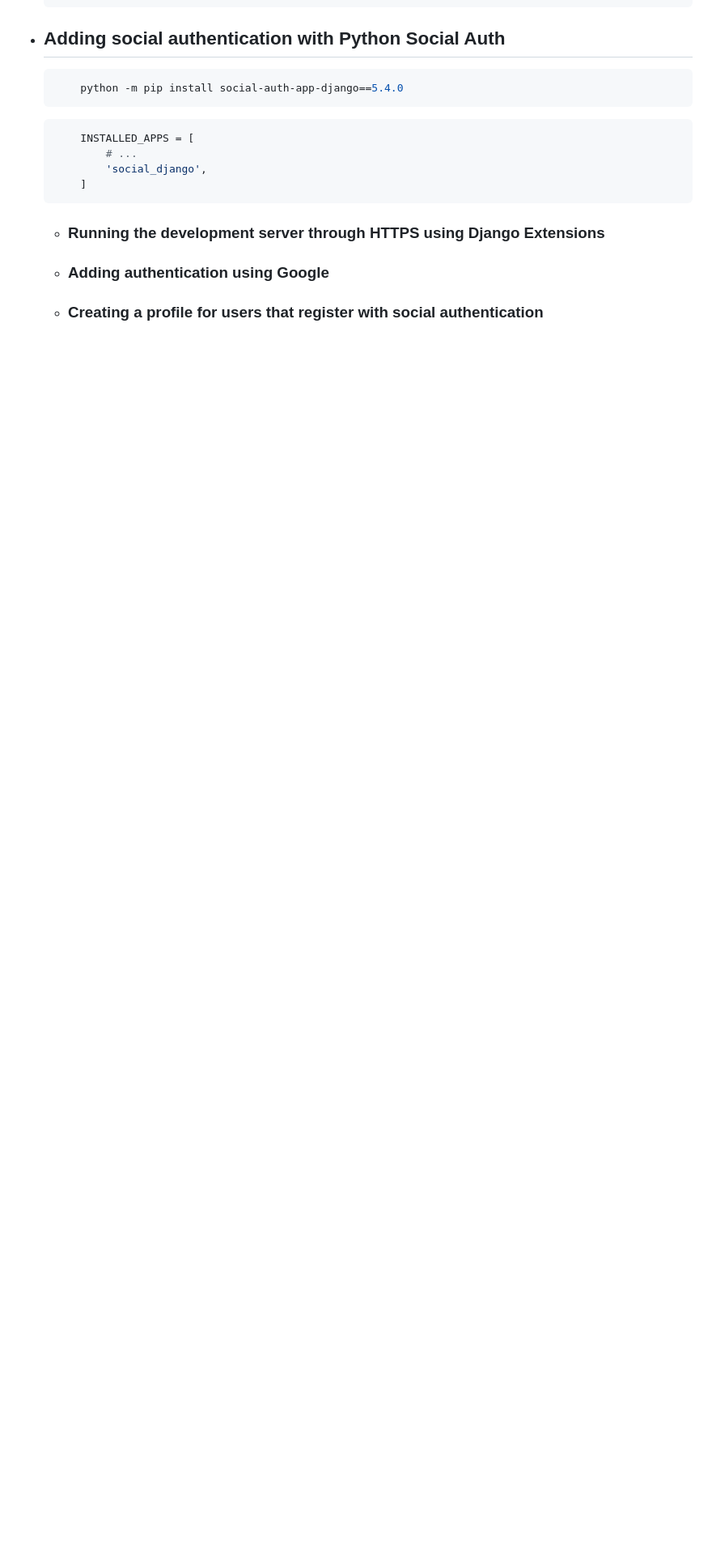
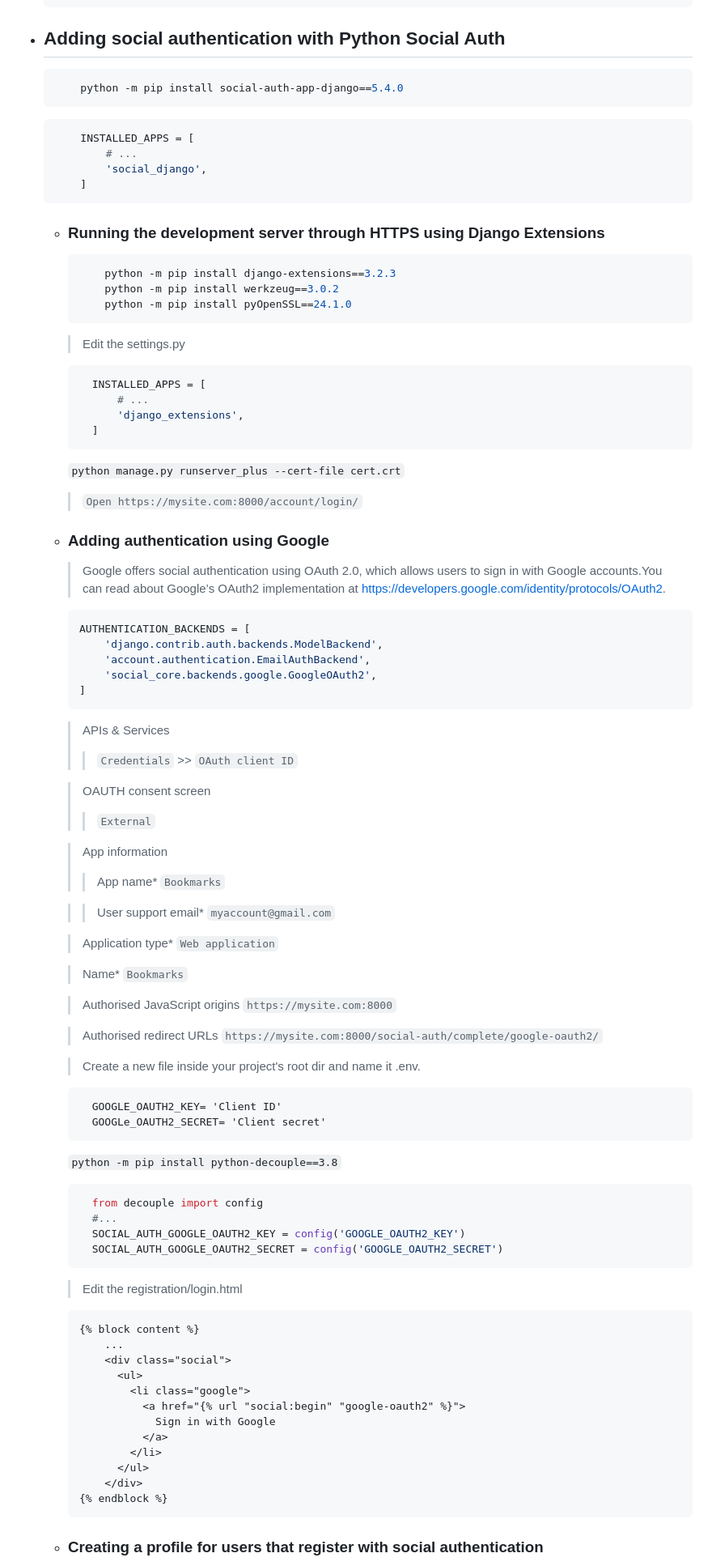
Before and after one commit to OIITuMuCT/mysite, a Markdown page: bookmarks/README.md, the part around one of its changes. Shown at 81% size. GitHub-like rendering; blank space fills up the shorter version.

Commit message:
The end Chapter05

````diff
--- a/bookmarks/README.md
+++ b/bookmarks/README.md
@@ -870,5 +870,77 @@
         ]
     ```
     - ### Running the development server through HTTPS using Django Extensions
+        ```shell
+            python -m pip install django-extensions==3.2.3
+            python -m pip install werkzeug==3.0.2
+            python -m pip install pyOpenSSL==24.1.0
+        ```
+      > Edit the settings.py
+      ```python
+        INSTALLED_APPS = [
+            # ...
+            'django_extensions',
+        ]
+      ```
+        `python manage.py runserver_plus --cert-file cert.crt`
+        >`Open https://mysite.com:8000/account/login/`
     - ### Adding authentication using Google
+      > Google offers social authentication using OAuth 2.0, which allows users to sign in with Google accounts.You can read about Google’s OAuth2 implementation at https://developers.google.com/identity/protocols/OAuth2.
+      ```python
+      AUTHENTICATION_BACKENDS = [
+          'django.contrib.auth.backends.ModelBackend',
+          'account.authentication.EmailAuthBackend',
+          'social_core.backends.google.GoogleOAuth2',
+      ]
+      ```
+      > APIs & Services
+      >> `Credentials` >> `OAuth client ID`
+
+      > OAUTH consent screen
+      >> `External`
+
+      > App information
+      >> App name* `Bookmarks`
+
+      >> User support email* `myaccount@gmail.com`
+
+      > Application type* `Web application`
+
+      > Name* `Bookmarks`
+
+      > Authorised JavaScript origins
+      `https://mysite.com:8000`
+
+      > Authorised redirect URLs
+        `https://mysite.com:8000/social-auth/complete/google-oauth2/`
+
+      > Create a new file inside your project's root dir and name it .env.
+      ```
+        GOOGLE_OAUTH2_KEY= 'Client ID'
+        GOOGLe_OAUTH2_SECRET= 'Client secret'
+      ```
+      `python -m pip install python-decouple==3.8`
+      ```python
+        from decouple import config
+        #...
+        SOCIAL_AUTH_GOOGLE_OAUTH2_KEY = config('GOOGLE_OAUTH2_KEY')
+        SOCIAL_AUTH_GOOGLE_OAUTH2_SECRET = config('GOOGLE_OAUTH2_SECRET')
+      ```
+
+
+      > Edit the registration/login.html
+      ```html
+      {% block content %}
+          ...
+          <div class="social">
+            <ul>
+              <li class="google">
+                <a href="{% url "social:begin" "google-oauth2" %}">
+                  Sign in with Google
+                </a>
+              </li>
+            </ul>
+          </div>
+      {% endblock %}
+      ```
     - ### Creating a profile for users that register with social authentication
````
Also changed, not shown: other parts of bookmarks/README.md (+38 -0 lines).
